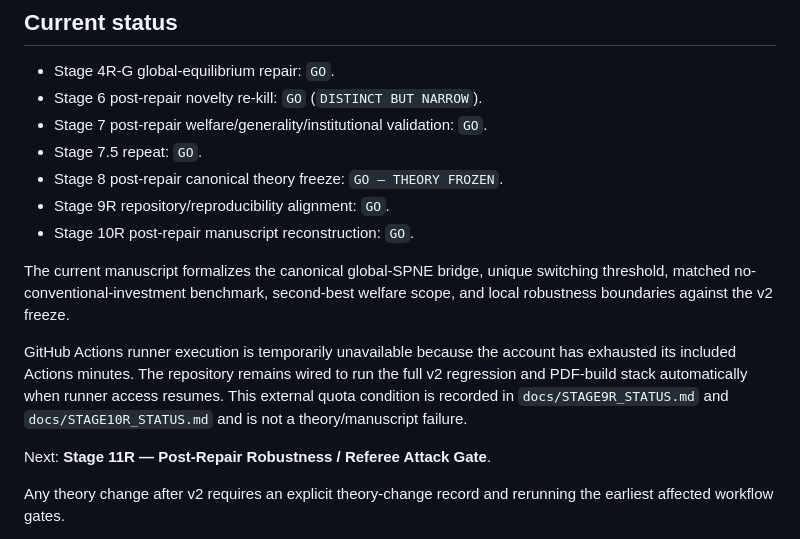
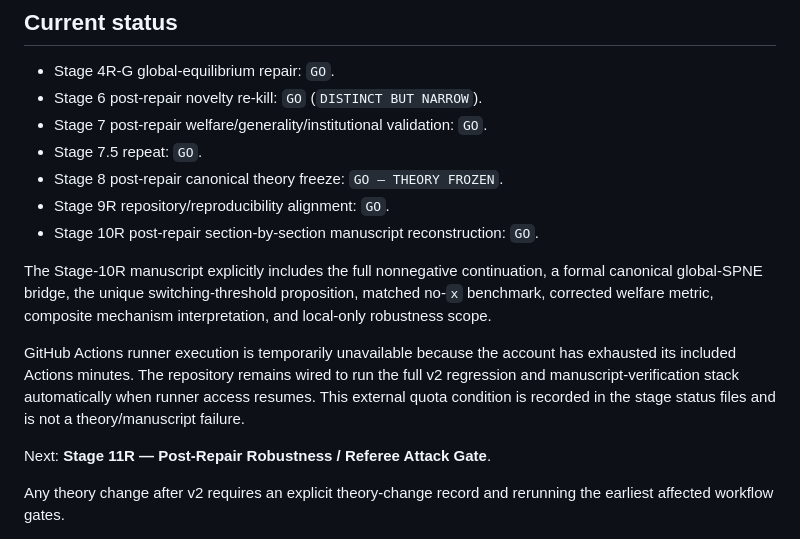
Before and after one commit to ryotamatsuki/strategic-local-green-policy-competition, a Markdown page: README.md, the part around the change. Drawn GitHub-style.

Commit message:
Stage 10R: advance repository status to referee gate

```diff
--- a/README.md
+++ b/README.md
@@ -38,11 +38,11 @@ At the same canonical remaining primitives, removing conventional competitive in
 - Stage 7.5 repeat: `GO`.
 - Stage 8 post-repair canonical theory freeze: `GO — THEORY FROZEN`.
 - Stage 9R repository/reproducibility alignment: `GO`.
-- Stage 10R post-repair manuscript reconstruction: `GO`.
+- Stage 10R post-repair section-by-section manuscript reconstruction: `GO`.
 
-The current manuscript formalizes the canonical global-SPNE bridge, unique switching threshold, matched no-conventional-investment benchmark, second-best welfare scope, and local robustness boundaries against the v2 freeze.
+The Stage-10R manuscript explicitly includes the full nonnegative continuation, a formal canonical global-SPNE bridge, the unique switching-threshold proposition, matched no-`x` benchmark, corrected welfare metric, composite mechanism interpretation, and local-only robustness scope.
 
-GitHub Actions runner execution is temporarily unavailable because the account has exhausted its included Actions minutes. The repository remains wired to run the full v2 regression and PDF-build stack automatically when runner access resumes. This external quota condition is recorded in `docs/STAGE9R_STATUS.md` and `docs/STAGE10R_STATUS.md` and is not a theory/manuscript failure.
+GitHub Actions runner execution is temporarily unavailable because the account has exhausted its included Actions minutes. The repository remains wired to run the full v2 regression and manuscript-verification stack automatically when runner access resumes. This external quota condition is recorded in the stage status files and is not a theory/manuscript failure.
 
 Next: **Stage 11R — Post-Repair Robustness / Referee Attack Gate**.
 
```
